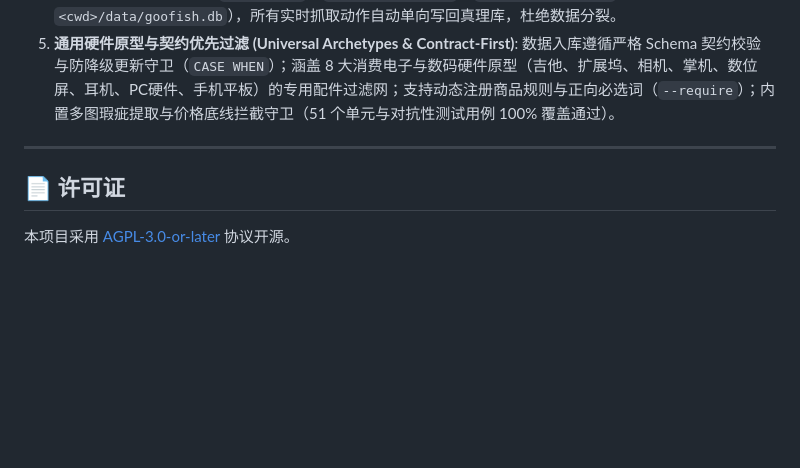
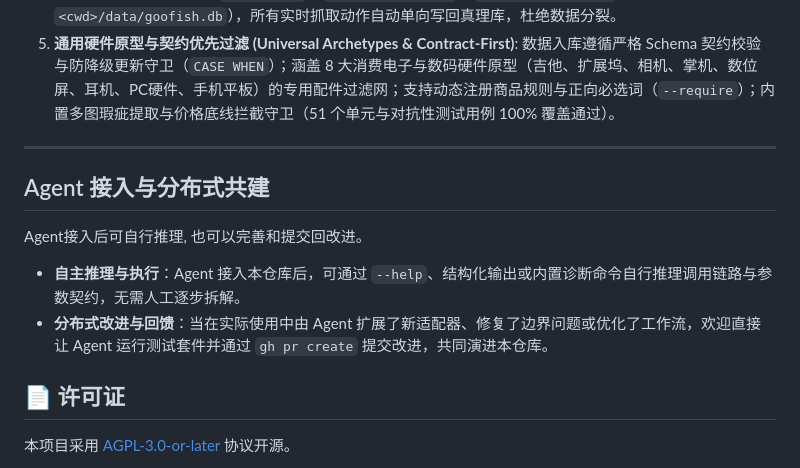
Before and after one commit to vecyang1/opencli-plugin-goofish, a Markdown page: README.md, the part around the change. Drawn GitHub-style; blank space fills up the shorter version.

```diff
--- a/README.md
+++ b/README.md
@@ -214,6 +214,13 @@ opencli xianyu explain 1074341458523
 
 ---
 
+## Agent 接入与分布式共建
+
+Agent接入后可自行推理, 也可以完善和提交回改进。
+
+- **自主推理与执行**：Agent 接入本仓库后，可通过 `--help`、结构化输出或内置诊断命令自行推理调用链路与参数契约，无需人工逐步拆解。
+- **分布式改进与回馈**：当在实际使用中由 Agent 扩展了新适配器、修复了边界问题或优化了工作流，欢迎直接让 Agent 运行测试套件并通过 `gh pr create` 提交改进，共同演进本仓库。
+
 ## 📄 许可证
 
 本项目采用 [AGPL-3.0-or-later](LICENSE) 协议开源。
```
